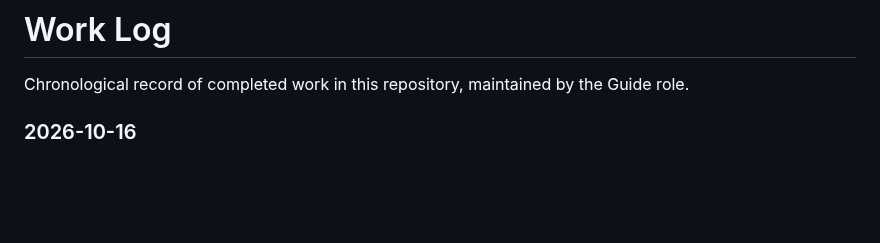
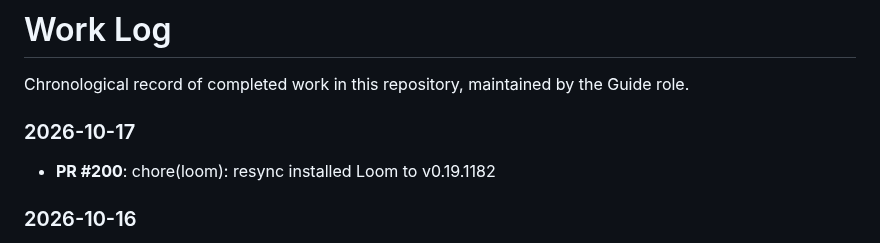
Before and after one commit to 2AMLogic/fasterhenry, a Markdown page: WORK_LOG.md, the part around the change. GitHub-like rendering; blank space fills up the shorter version.

Commit message:
docs: update WORK_LOG
Automated document maintenance by Guide triage agent.

Co-Authored-By: Claude Sonnet 5.5 <noreply@anthropic.com>

```diff
--- a/WORK_LOG.md
+++ b/WORK_LOG.md
@@ -3,6 +3,10 @@
 Chronological record of completed work in this repository, maintained by the Guide role.
 
 <!-- Maintained automatically by the Guide triage agent. Manual edits are fine but may be overwritten. -->
+
+### 2026-10-17
+
+- **PR #200**: chore(loom): resync installed Loom to v0.19.1182
 
 ### 2026-10-16
 
```
